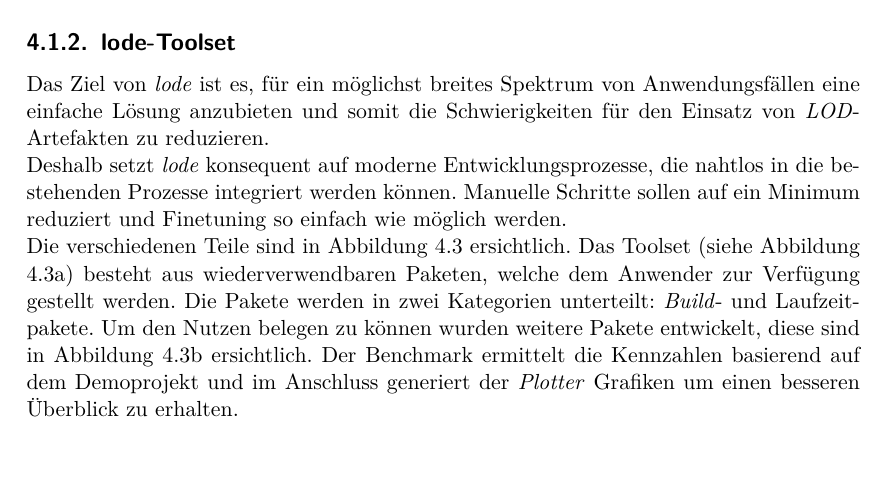
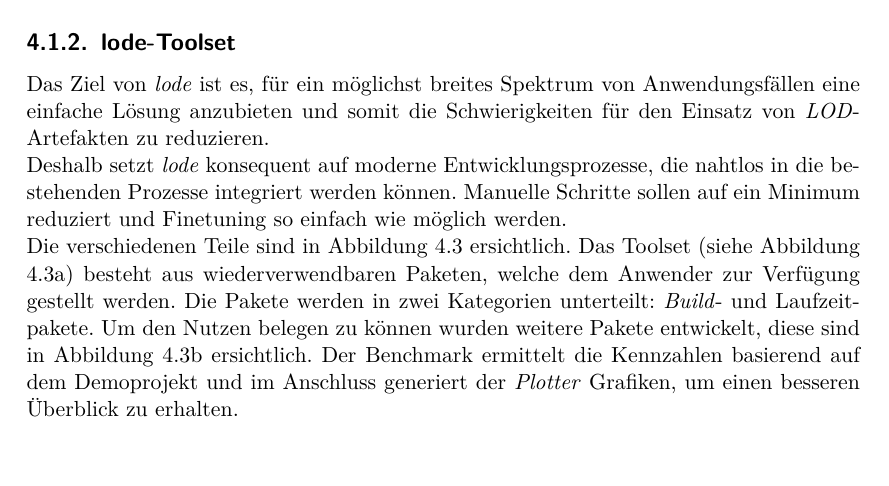
Before and after one commit to kreativwebdesign/lode, a LaTeX document (documentation/report/doc.tex, which reads documentation/report/parts/resultate.tex): part of page 38 of 87, cut so that both start at the same text. Compiled offline with pdfLaTeX; a missing bibliography style is replaced by a similar one.

Commit message:
commarcly

```diff
--- a/documentation/report/parts/resultate.tex
+++ b/documentation/report/parts/resultate.tex
@@ -70,7 +70,7 @@ Das Ziel von \e{lode} ist es, für ein möglichst breites Spektrum von Anwendung
 
 Deshalb setzt \e{lode} konsequent auf moderne Entwicklungsprozesse, die nahtlos in die bestehenden Prozesse integriert werden können. Manuelle Schritte sollen auf ein Minimum reduziert und Finetuning so einfach wie möglich werden.
 
-Die verschiedenen Teile sind in Abbildung \ref{fig:lodePackages} ersichtlich. Das Toolset (siehe Abbildung \ref{fig:lodeToolset}) besteht aus wiederverwendbaren Paketen, welche dem Anwender zur Verfügung gestellt werden. Die Pakete werden in zwei Kategorien unterteilt: \e{Build}- und Laufzeitpakete. Um den Nutzen belegen zu können wurden weitere Pakete entwickelt, diese sind in Abbildung \ref{fig:lodeHelper} ersichtlich. Der Benchmark ermittelt die Kennzahlen basierend auf dem Demoprojekt und im Anschluss generiert der \e{Plotter} Grafiken um einen besseren Überblick zu erhalten.
+Die verschiedenen Teile sind in Abbildung \ref{fig:lodePackages} ersichtlich. Das Toolset (siehe Abbildung \ref{fig:lodeToolset}) besteht aus wiederverwendbaren Paketen, welche dem Anwender zur Verfügung gestellt werden. Die Pakete werden in zwei Kategorien unterteilt: \e{Build}- und Laufzeitpakete. Um den Nutzen belegen zu können wurden weitere Pakete entwickelt, diese sind in Abbildung \ref{fig:lodeHelper} ersichtlich. Der Benchmark ermittelt die Kennzahlen basierend auf dem Demoprojekt und im Anschluss generiert der \e{Plotter} Grafiken, um einen besseren Überblick zu erhalten.
 
 \begin{figure}[H]
   \begin{subfigure}{.5\textwidth}
```
